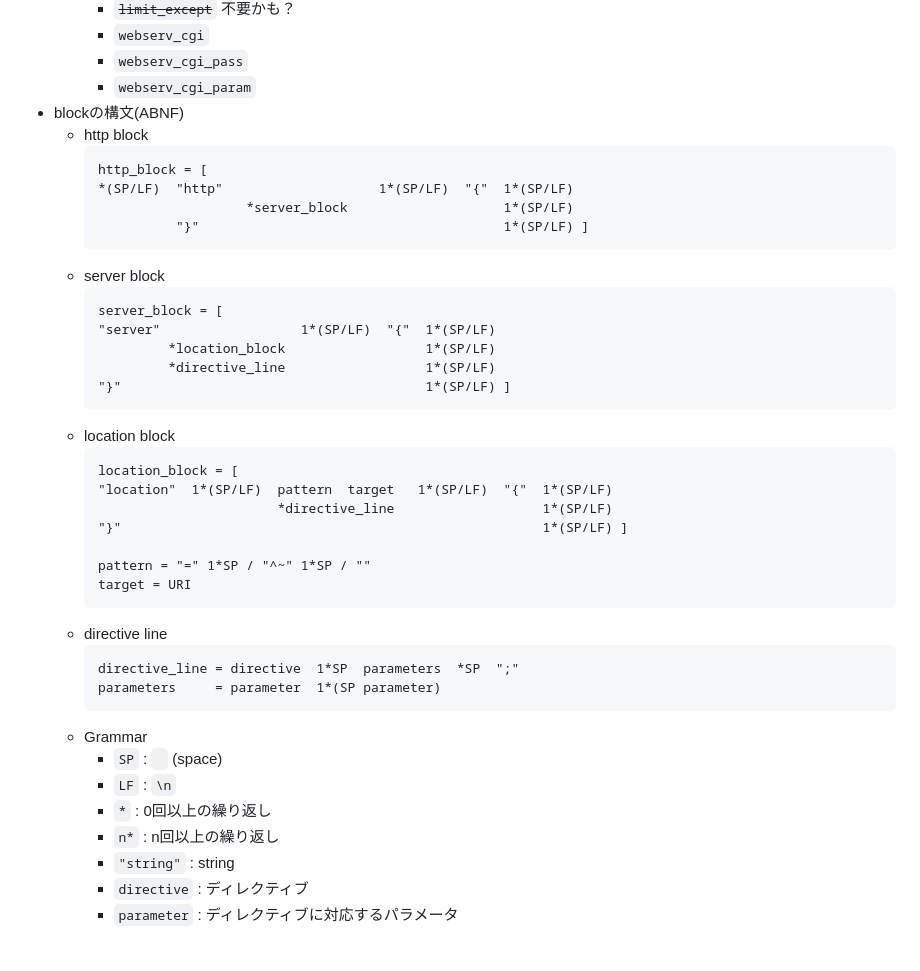
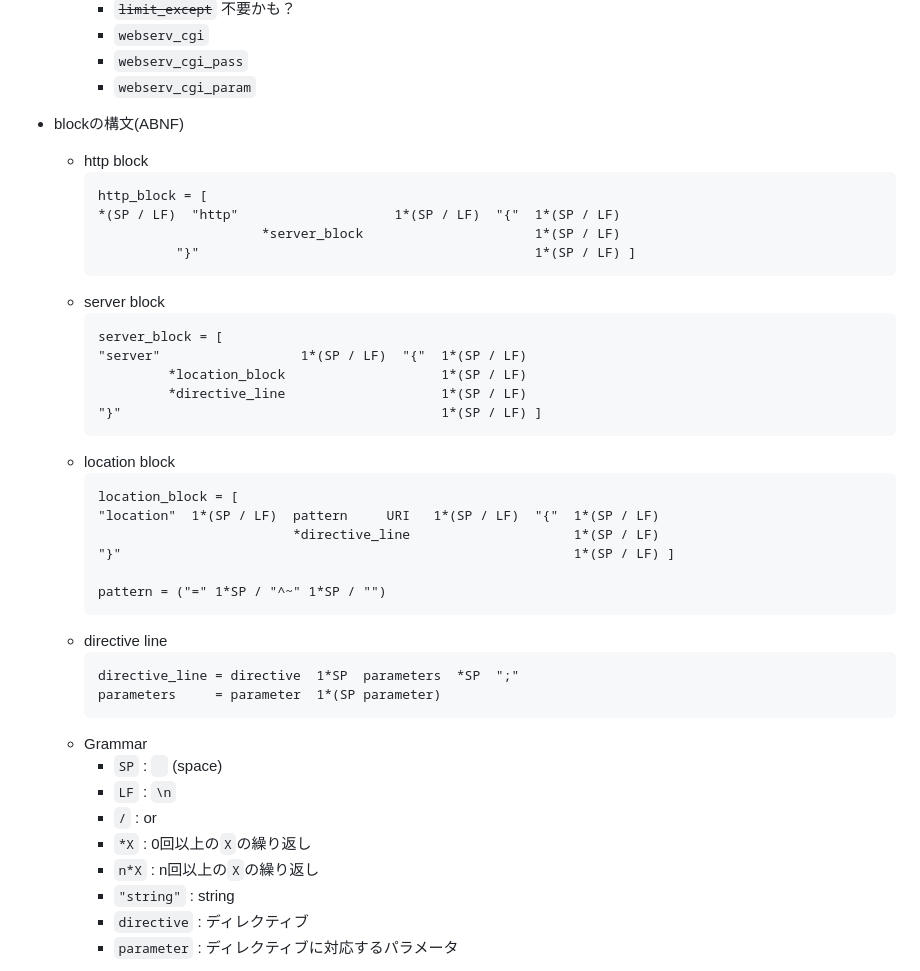
Before and after one commit to ak0327/42_webserv, a Markdown page: webserv_conf.md, the part around one of its changes. Rendered like a GitHub page.

Commit message:
update (webserv_conf.md): add directive syntax

````diff
--- a/webserv_conf.md
+++ b/webserv_conf.md
@@ -262,31 +263,31 @@
     - `webserv_cgi`
     - `webserv_cgi_pass`
     - `webserv_cgi_param`
+
 * blockの構文(ABNF)
   * http block
     ```
     http_block = [
-    *(SP/LF)  "http"                    1*(SP/LF)  "{"  1*(SP/LF)
-                       *server_block                    1*(SP/LF)
-              "}"                                       1*(SP/LF) ]
+    *(SP / LF)  "http"                    1*(SP / LF)  "{"  1*(SP / LF)
+                         *server_block                      1*(SP / LF)
+              "}"                                           1*(SP / LF) ]
     ```
   * server block
     ```
     server_block = [
-    "server"                  1*(SP/LF)  "{"  1*(SP/LF)
-             *location_block                  1*(SP/LF)
-             *directive_line                  1*(SP/LF)
-    "}"                                       1*(SP/LF) ]
+    "server"                  1*(SP / LF)  "{"  1*(SP / LF)
+             *location_block                    1*(SP / LF)
+             *directive_line                    1*(SP / LF)
+    "}"                                         1*(SP / LF) ]
     ```
   * location block
     ```
     location_block = [
-    "location"  1*(SP/LF)  pattern  target   1*(SP/LF)  "{"  1*(SP/LF)
-                           *directive_line                   1*(SP/LF)
-    "}"                                                      1*(SP/LF) ]
+    "location"  1*(SP / LF)  pattern     URI   1*(SP / LF)  "{"  1*(SP / LF)
+                             *directive_line                     1*(SP / LF)
+    "}"                                                          1*(SP / LF) ]
 
-    pattern = "=" 1*SP / "^~" 1*SP / ""
-    target = URI
+    pattern = ("=" 1*SP / "^~" 1*SP / "")
     ```
   * directive line
     ```
@@ -296,8 +297,9 @@
   * Grammar
     - `SP` : ` ` (space)
     - `LF` : `\n`
-    - `*` : 0回以上の繰り返し
-    - `n*` : n回以上の繰り返し
+    - `/` : or
+    - `*X` : 0回以上の`X`の繰り返し
+    - `n*X` : n回以上の`X`の繰り返し
     - `"string"` : string
     - `directive` : ディレクティブ
     - `parameter` : ディレクティブに対応するパラメータ
````
Also changed, not shown: other parts of webserv_conf.md (+152 -11 lines).
